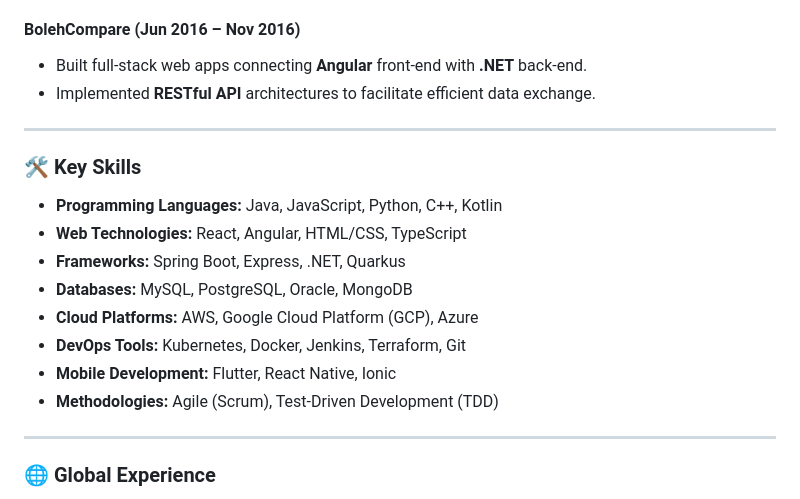
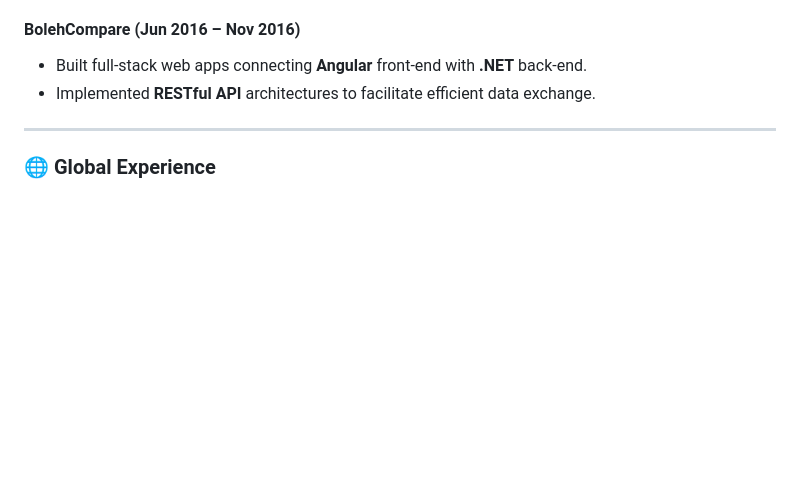
Before and after one commit to LACHHABAYOUB/lachhabayoub, a Markdown page: README.md, the part around the change. Rendered like a GitHub page; blank space fills up the shorter version.

```diff
--- a/README.md
+++ b/README.md
@@ -61,17 +61,6 @@
 
 ---
 
-### 🛠️ **Key Skills**
-- **Programming Languages:** Java, JavaScript, Python, C++, Kotlin
-- **Web Technologies:** React, Angular, HTML/CSS, TypeScript
-- **Frameworks:** Spring Boot, Express, .NET, Quarkus
-- **Databases:** MySQL, PostgreSQL, Oracle, MongoDB
-- **Cloud Platforms:** AWS, Google Cloud Platform (GCP), Azure
-- **DevOps Tools:** Kubernetes, Docker, Jenkins, Terraform, Git
-- **Mobile Development:** Flutter, React Native, Ionic
-- **Methodologies:** Agile (Scrum), Test-Driven Development (TDD)
-
----
 
 ### 🌐 **Global Experience**
 Worked across the **United States**, **Morocco**, **Brazil**, and **Malaysia**, adapting to various work cultures and practices. Proven ability to collaborate effectively in remote and on-site settings.
```
